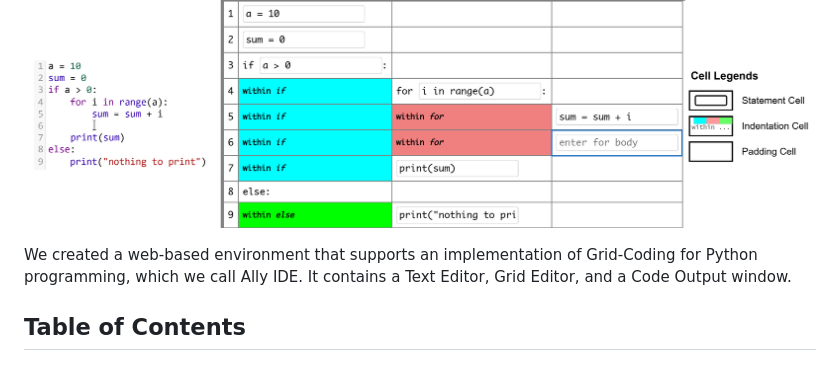
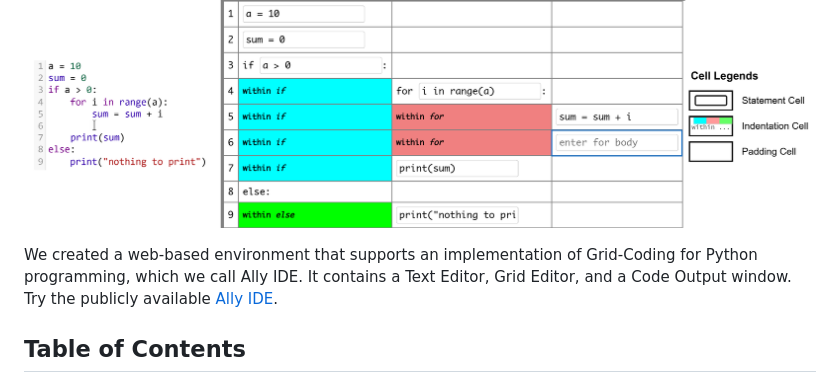
Before and after one commit to ehteshamulhaque71/grid-coding, a Markdown page: README.md, the part around the change. GitHub-like rendering.

```diff
--- a/README.md
+++ b/README.md
@@ -4,7 +4,7 @@ This repository contains the source code for [Grid-Coding](https://dl.acm.org/do
 
 ![Ally IDE](./demo/gc-teaser.png)
 
-We created a web-based environment that supports an implementation of Grid-Coding for Python programming, which we call Ally IDE. It contains a Text Editor, Grid Editor, and a Code Output window.
+We created a web-based environment that supports an implementation of Grid-Coding for Python programming, which we call Ally IDE. It contains a Text Editor, Grid Editor, and a Code Output window. Try the publicly available [Ally IDE](https://ally-ide.herokuapp.com/ "link to ally ide").
 
 <div>
 	<div>
```
